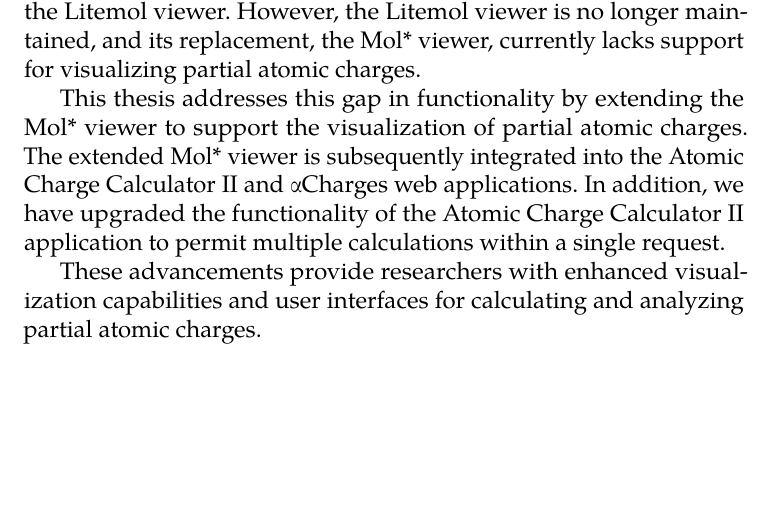
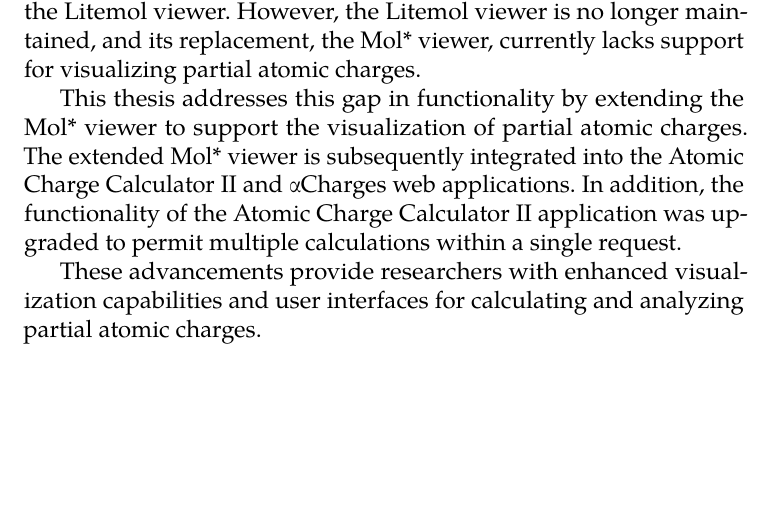
Before and after one commit to MergunFrimen/thesis, a LaTeX thesis (fi-pdflatex.tex): part of page 6 of 68, cut so that both start at the same text. Compiled offline with pdfLaTeX.

Commit message:
abstract

```diff
--- a/fi-pdflatex.tex
+++ b/fi-pdflatex.tex
@@ -84,7 +84,7 @@
 
       Visualizing these partial atomic charges was previously done using the Litemol viewer. However, the Litemol viewer is no longer maintained, and its replacement, the Mol* viewer, currently lacks support for visualizing partial atomic charges.
 
-      This thesis addresses this gap in functionality by extending the Mol* viewer to support the visualization of partial atomic charges. The extended Mol* viewer is subsequently integrated into the Atomic Charge Calculator II and αCharges web applications. In addition, we have upgraded the functionality of the Atomic Charge Calculator II application to permit multiple calculations within a single request.
+      This thesis addresses this gap in functionality by extending the Mol* viewer to support the visualization of partial atomic charges. The extended Mol* viewer is subsequently integrated into the Atomic Charge Calculator II and αCharges web applications. In addition, the functionality of the Atomic Charge Calculator II application was upgraded to permit multiple calculations within a single request.
 
       These advancements provide researchers with enhanced visualization capabilities and user interfaces for calculating and analyzing partial atomic charges.
     },
```
